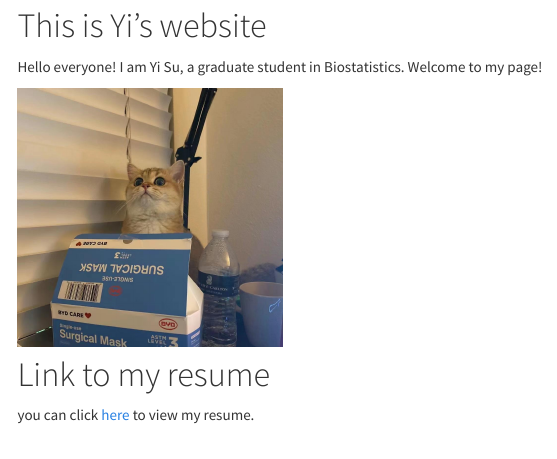
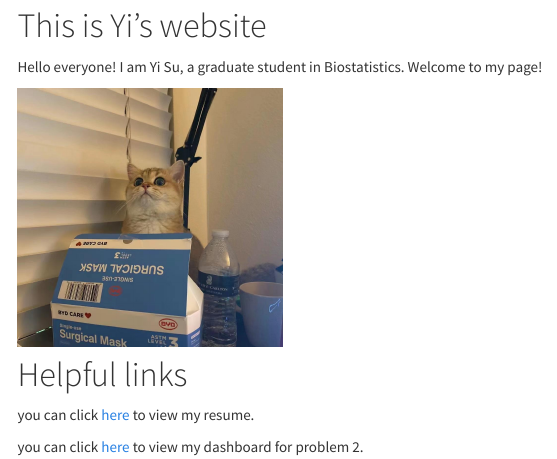
Before and after one commit to YiSu3924/YiSu3924.github.io, an R Markdown document (index.Rmd): the page in a window 1100 px wide, from 130 px down. The pictures show the output file index.html that the author committed with the source, opened offline; library style sheets and scripts come from the installed R packages; menus at the side of the page are left out.

Commit message:
Fix the plot nevigation bar

```diff
--- a/_site.yml
+++ b/_site.yml
@@ -4,7 +4,7 @@ navbar:
   title: "Home"
   right:
     - text: "About"
-      href: about.html
+      href: About.html
     - text: "Dashboard"
       href: dashboard.html
     - icon: fa-envelope fa-lg
--- a/index.Rmd
+++ b/index.Rmd
@@ -13,6 +13,8 @@ Hello everyone! I am Yi Su, a graduate student in Biostatistics. Welcome to my p
 
 <img src="images/IMG_4220.JPG" style="width:35%">
 
-# Link to my resume
+# Helpful links
 
 you can click [here](About.html) to view my resume.
+
+you can click [here](dashboard.html) to view my dashboard for problem 2.
```
Also changed, not shown: About.html, dashboard.html, index.html.
